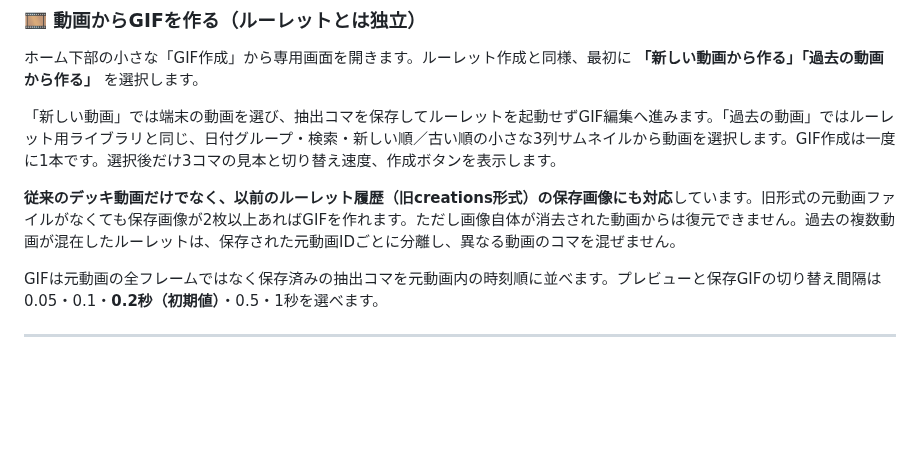
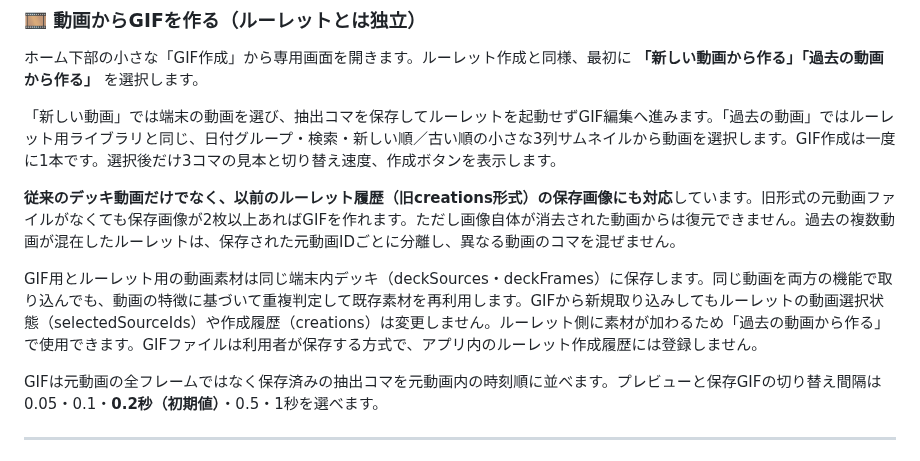
Before and after one commit to eltnegcellist/Memory_moments_roulette, a Markdown page: README.md, the part around the change. GitHub-like rendering; blank space fills up the shorter version.

Commit message:
fix(gif): document shared library and isolated selections (README.md)

```diff
--- a/README.md
+++ b/README.md
@@ -235,6 +235,8 @@ LAB設定では「特徴度」を表示できます。
 
 **従来のデッキ動画だけでなく、以前のルーレット履歴（旧creations形式）の保存画像にも対応**しています。旧形式の元動画ファイルがなくても保存画像が2枚以上あればGIFを作れます。ただし画像自体が消去された動画からは復元できません。過去の複数動画が混在したルーレットは、保存された元動画IDごとに分離し、異なる動画のコマを混ぜません。
 
+GIF用とルーレット用の動画素材は同じ端末内デッキ（deckSources・deckFrames）に保存します。同じ動画を両方の機能で取り込んでも、動画の特徴に基づいて重複判定して既存素材を再利用します。GIFから新規取り込みしてもルーレットの動画選択状態（selectedSourceIds）や作成履歴（creations）は変更しません。ルーレット側に素材が加わるため「過去の動画から作る」で使用できます。GIFファイルは利用者が保存する方式で、アプリ内のルーレット作成履歴には登録しません。
+
 GIFは元動画の全フレームではなく保存済みの抽出コマを元動画内の時刻順に並べます。プレビューと保存GIFの切り替え間隔は0.05・0.1・**0.2秒（初期値）**・0.5・1秒を選べます。
 
 ---
```
